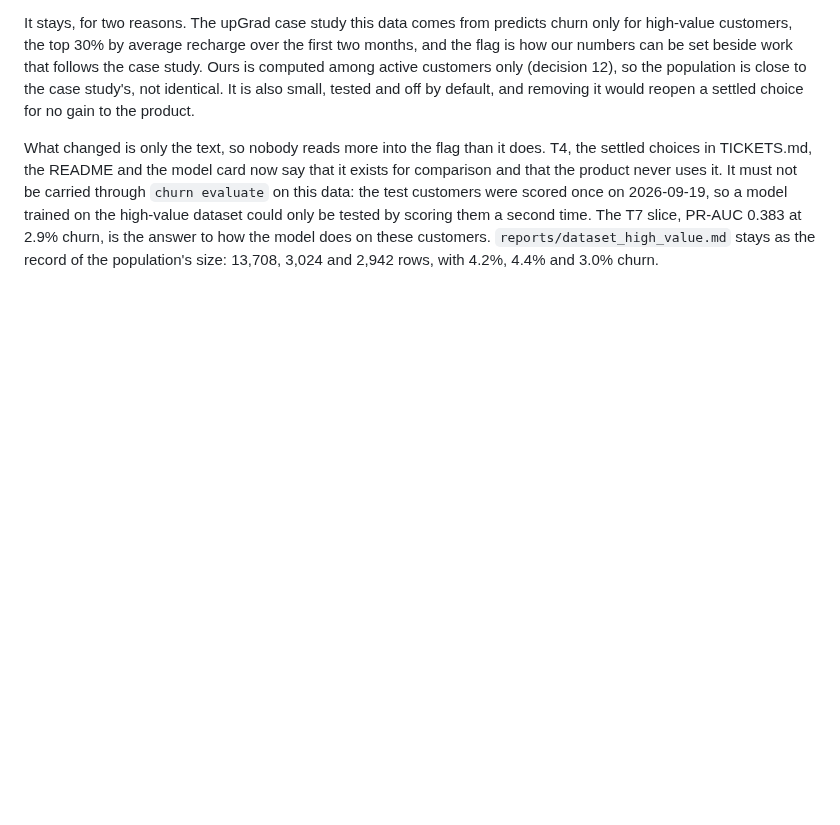
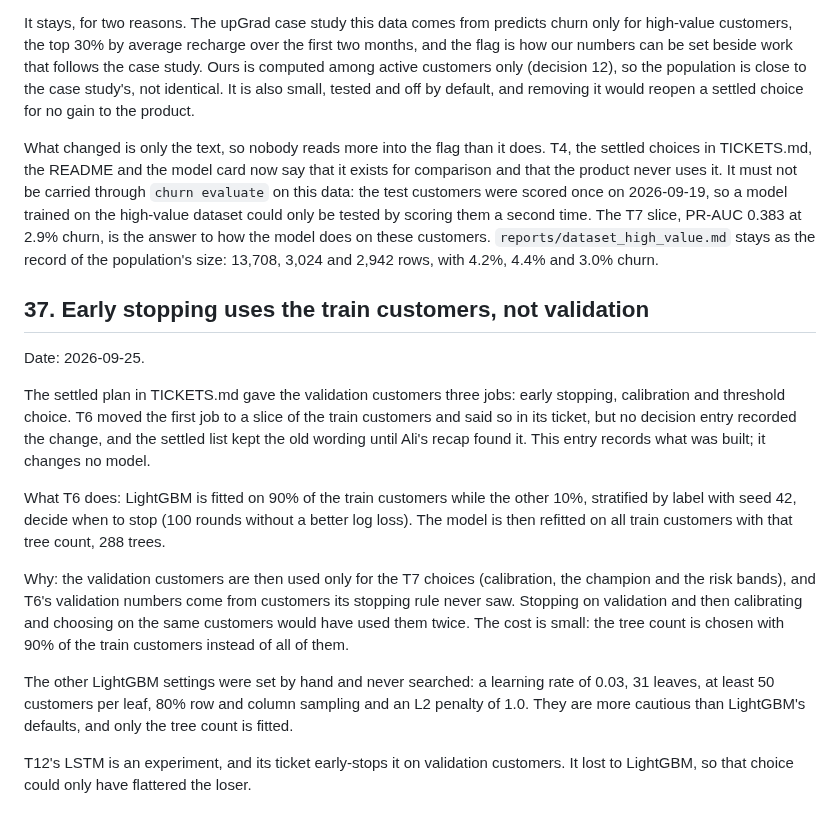
Before and after one commit to ItsSp00ky/LoopGain-Telecom-AI, a Markdown page: prepaid_churn/docs/decisions.md, the part around the change. Rendered like a GitHub page; blank space fills up the shorter version.

```diff
--- a/prepaid_churn/docs/decisions.md
+++ b/prepaid_churn/docs/decisions.md
@@ -961,3 +961,24 @@ T4, the settled choices in TICKETS.md, the README and the model card now say tha
 It must not be carried through `churn evaluate` on this data: the test customers were scored once on 2026-09-19, so a model trained on the high-value dataset could only be tested by scoring them a second time.
 The T7 slice, PR-AUC 0.383 at 2.9% churn, is the answer to how the model does on these customers.
 `reports/dataset_high_value.md` stays as the record of the population's size: 13,708, 3,024 and 2,942 rows, with 4.2%, 4.4% and 3.0% churn.
+
+## 37. Early stopping uses the train customers, not validation
+
+Date: 2026-09-25.
+
+The settled plan in TICKETS.md gave the validation customers three jobs: early stopping, calibration and threshold choice.
+T6 moved the first job to a slice of the train customers and said so in its ticket, but no decision entry recorded the change, and the settled list kept the old wording until Ali's recap found it.
+This entry records what was built; it changes no model.
+
+What T6 does: LightGBM is fitted on 90% of the train customers while the other 10%, stratified by label with seed 42, decide when to stop (100 rounds without a better log loss).
+The model is then refitted on all train customers with that tree count, 288 trees.
+
+Why: the validation customers are then used only for the T7 choices (calibration, the champion and the risk bands), and T6's validation numbers come from customers its stopping rule never saw.
+Stopping on validation and then calibrating and choosing on the same customers would have used them twice.
+The cost is small: the tree count is chosen with 90% of the train customers instead of all of them.
+
+The other LightGBM settings were set by hand and never searched: a learning rate of 0.03, 31 leaves, at least 50 customers per leaf, 80% row and column sampling and an L2 penalty of 1.0.
+They are more cautious than LightGBM's defaults, and only the tree count is fitted.
+
+T12's LSTM is an experiment, and its ticket early-stops it on validation customers.
+It lost to LightGBM, so that choice could only have flattered the loser.
```
Also changed, not shown: prepaid_churn/TICKETS.md (+15 -3 lines), prepaid_churn/docs/model_card.md (+8 -0 lines).
